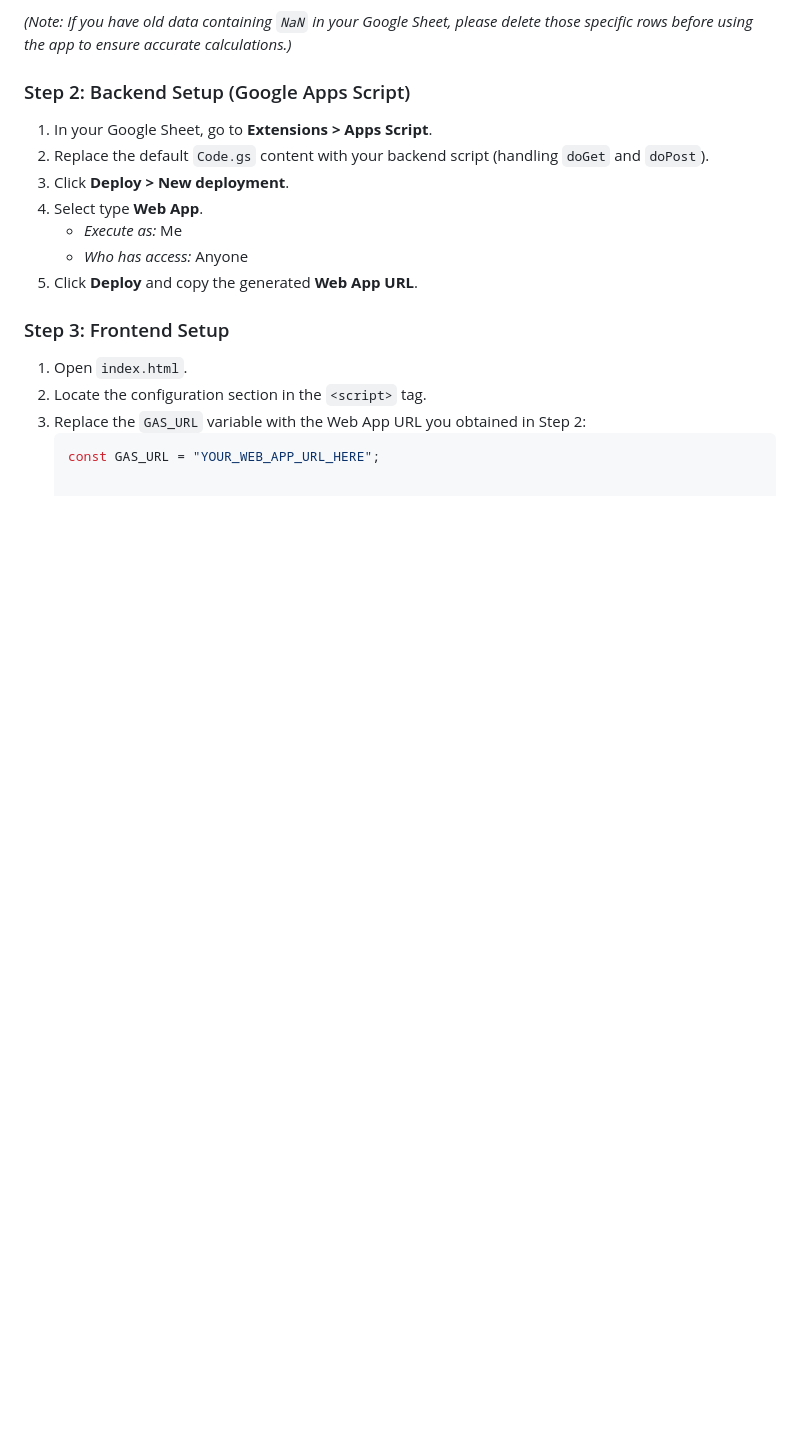
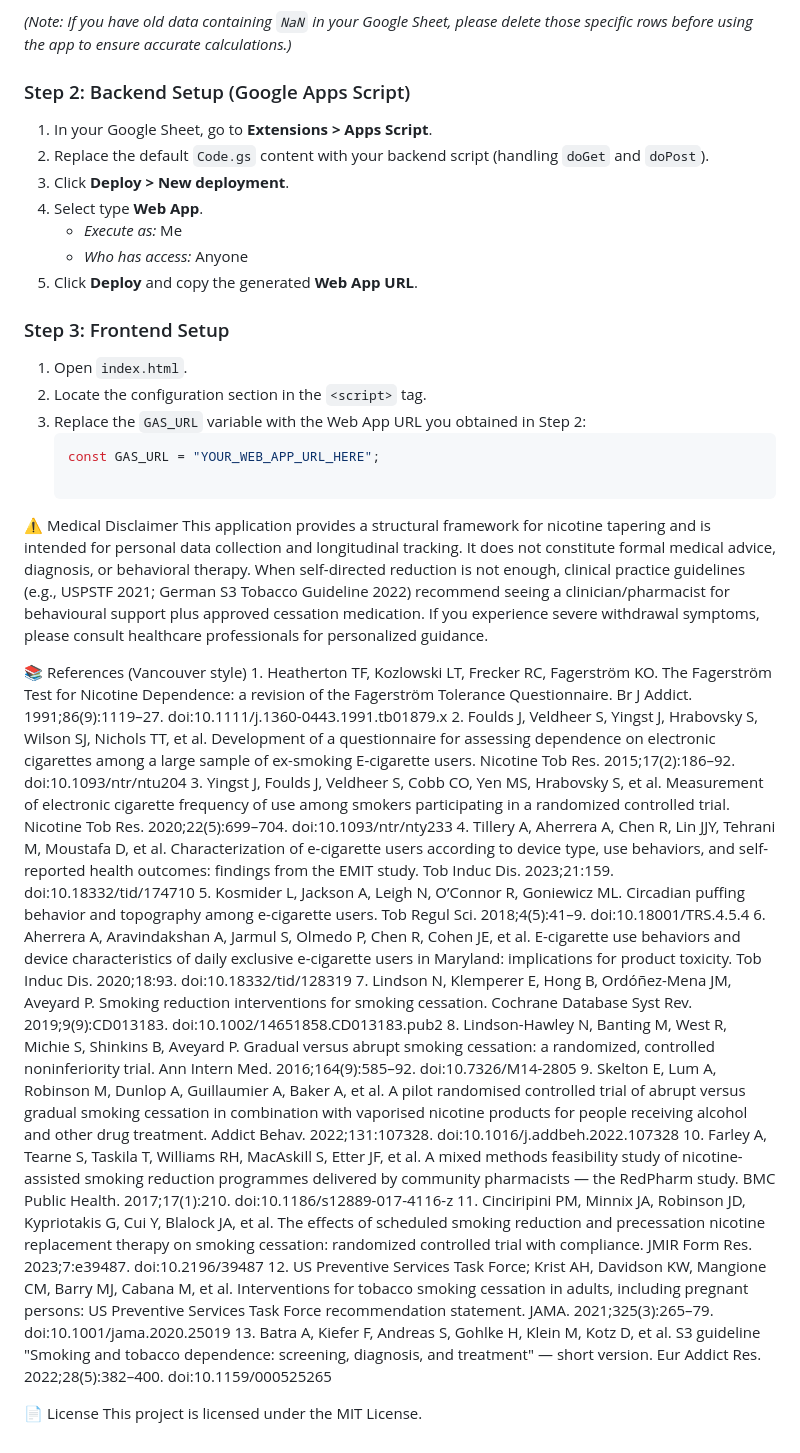
Before and after one commit to chayutthaphong/vapedown, a Markdown page: README.md, the part around the change. GitHub-like rendering; blank space fills up the shorter version.

Commit message:
Update README with medical disclaimer and references
Added medical disclaimer and references to README.

````diff
--- a/README.md
+++ b/README.md
@@ -57,3 +57,24 @@ To deploy your own instance of Step Down, you need to set up a Google Sheet as t
 3. Replace the `GAS_URL` variable with the Web App URL you obtained in Step 2:
    ```javascript
    const GAS_URL = "YOUR_WEB_APP_URL_HERE";
+
+⚠️ Medical Disclaimer
+This application provides a structural framework for nicotine tapering and is intended for personal data collection and longitudinal tracking. It does not constitute formal medical advice, diagnosis, or behavioral therapy. When self-directed reduction is not enough, clinical practice guidelines (e.g., USPSTF 2021; German S3 Tobacco Guideline 2022) recommend seeing a clinician/pharmacist for behavioural support plus approved cessation medication. If you experience severe withdrawal symptoms, please consult healthcare professionals for personalized guidance.
+
+📚 References (Vancouver style)
+	1.	Heatherton TF, Kozlowski LT, Frecker RC, Fagerström KO. The Fagerström Test for Nicotine Dependence: a revision of the Fagerström Tolerance Questionnaire. Br J Addict. 1991;86(9):1119–27. doi:10.1111/j.1360-0443.1991.tb01879.x
+	2.	Foulds J, Veldheer S, Yingst J, Hrabovsky S, Wilson SJ, Nichols TT, et al. Development of a questionnaire for assessing dependence on electronic cigarettes among a large sample of ex-smoking E-cigarette users. Nicotine Tob Res. 2015;17(2):186–92. doi:10.1093/ntr/ntu204
+	3.	Yingst J, Foulds J, Veldheer S, Cobb CO, Yen MS, Hrabovsky S, et al. Measurement of electronic cigarette frequency of use among smokers participating in a randomized controlled trial. Nicotine Tob Res. 2020;22(5):699–704. doi:10.1093/ntr/nty233
+	4.	Tillery A, Aherrera A, Chen R, Lin JJY, Tehrani M, Moustafa D, et al. Characterization of e-cigarette users according to device type, use behaviors, and self-reported health outcomes: findings from the EMIT study. Tob Induc Dis. 2023;21:159. doi:10.18332/tid/174710
+	5.	Kosmider L, Jackson A, Leigh N, O’Connor R, Goniewicz ML. Circadian puffing behavior and topography among e-cigarette users. Tob Regul Sci. 2018;4(5):41–9. doi:10.18001/TRS.4.5.4
+	6.	Aherrera A, Aravindakshan A, Jarmul S, Olmedo P, Chen R, Cohen JE, et al. E-cigarette use behaviors and device characteristics of daily exclusive e-cigarette users in Maryland: implications for product toxicity. Tob Induc Dis. 2020;18:93. doi:10.18332/tid/128319
+	7.	Lindson N, Klemperer E, Hong B, Ordóñez-Mena JM, Aveyard P. Smoking reduction interventions for smoking cessation. Cochrane Database Syst Rev. 2019;9(9):CD013183. doi:10.1002/14651858.CD013183.pub2
+	8.	Lindson-Hawley N, Banting M, West R, Michie S, Shinkins B, Aveyard P. Gradual versus abrupt smoking cessation: a randomized, controlled noninferiority trial. Ann Intern Med. 2016;164(9):585–92. doi:10.7326/M14-2805
+	9.	Skelton E, Lum A, Robinson M, Dunlop A, Guillaumier A, Baker A, et al. A pilot randomised controlled trial of abrupt versus gradual smoking cessation in combination with vaporised nicotine products for people receiving alcohol and other drug treatment. Addict Behav. 2022;131:107328. doi:10.1016/j.addbeh.2022.107328
+	10.	Farley A, Tearne S, Taskila T, Williams RH, MacAskill S, Etter JF, et al. A mixed methods feasibility study of nicotine-assisted smoking reduction programmes delivered by community pharmacists — the RedPharm study. BMC Public Health. 2017;17(1):210. doi:10.1186/s12889-017-4116-z
+	11.	Cinciripini PM, Minnix JA, Robinson JD, Kypriotakis G, Cui Y, Blalock JA, et al. The effects of scheduled smoking reduction and precessation nicotine replacement therapy on smoking cessation: randomized controlled trial with compliance. JMIR Form Res. 2023;7:e39487. doi:10.2196/39487
+	12.	US Preventive Services Task Force; Krist AH, Davidson KW, Mangione CM, Barry MJ, Cabana M, et al. Interventions for tobacco smoking cessation in adults, including pregnant persons: US Preventive Services Task Force recommendation statement. JAMA. 2021;325(3):265–79. doi:10.1001/jama.2020.25019
+	13.	Batra A, Kiefer F, Andreas S, Gohlke H, Klein M, Kotz D, et al. S3 guideline "Smoking and tobacco dependence: screening, diagnosis, and treatment" — short version. Eur Addict Res. 2022;28(5):382–400. doi:10.1159/000525265
+
+📄 License
+This project is licensed under the MIT License.
````
